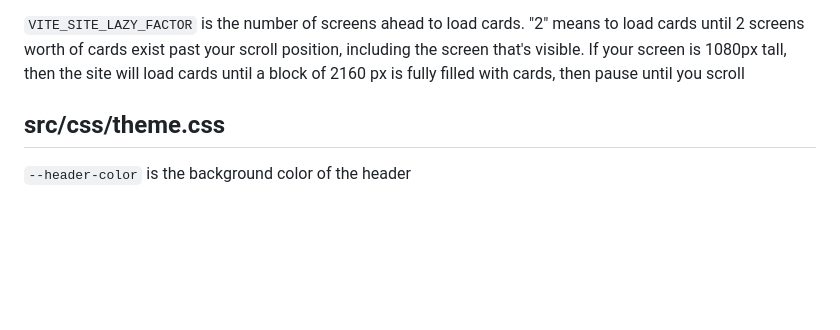
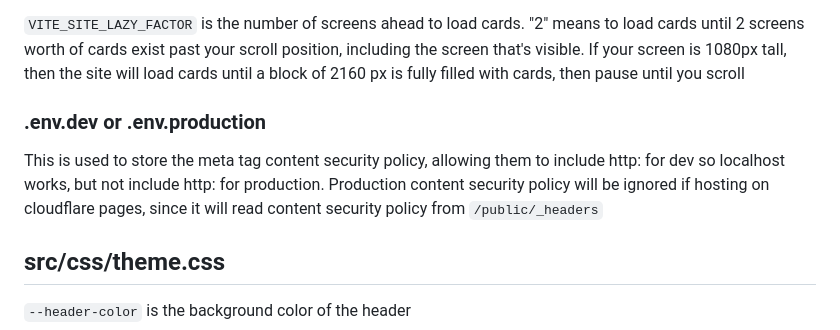
Before and after one commit to dj-piplup/vanilla-kudoboard, a Markdown page: readme.md, the part around the change. Rendered like a GitHub page; blank space fills up the shorter version.

Commit message:
describe _headers in readme

```diff
--- a/readme.md
+++ b/readme.md
@@ -25,6 +25,9 @@ This is meant to be a template you can fork and use yourself. Simple configurati
 `VITE_SITE_MAX_COL_WIDTH` is how wide columns can be before they split into 2 columns. This is done as max width not min so that it can be reused for styling in the max column count case
 
 `VITE_SITE_LAZY_FACTOR` is the number of screens ahead to load cards. "2" means to load cards until 2 screens worth of cards exist past your scroll position, including the screen that's visible. If your screen is 1080px tall, then the site will load cards until a block of 2160 px is fully filled with cards, then pause until you scroll
+
+### .env.dev or .env.production
+This is used to store the meta tag content security policy, allowing them to include http: for dev so localhost works, but not include http: for production. Production content security policy will be ignored if hosting on cloudflare pages, since it will read content security policy from `/public/_headers`
 
 ## src/css/theme.css
 
```
